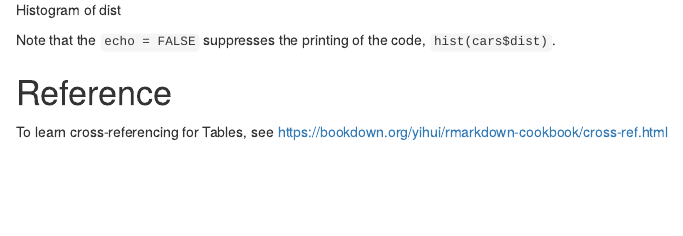
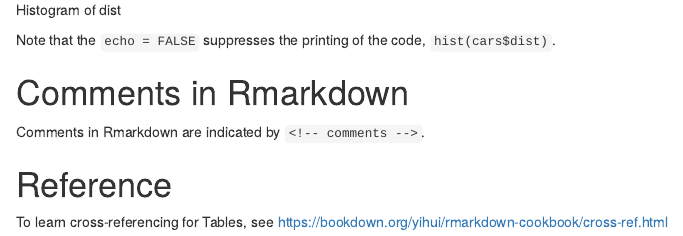
Before and after one commit to sook-tusk/SRMS-Workshop, an R Markdown document (Intro-Rmarkdown/Rmd_test2.Rmd): the page in a window 1100 px wide, from 1290 px down. Rendered offline with R 4.5, knitr and Pandoc, with nearby package versions; drawn as R Markdown's standard HTML page in place of the format the file asks for.

Commit message:
comments

```diff
--- a/Intro-Rmarkdown/Rmd_test2.Rmd
+++ b/Intro-Rmarkdown/Rmd_test2.Rmd
@@ -29,6 +29,11 @@ hist(cars$dist)
 
 Note that the `echo = FALSE` suppresses the printing of the code, `hist(cars$dist)`.
 
+# Comments in Rmarkdown
+Comments in Rmarkdown are indicated by `<!-- comments -->`.
+<!-- Note that the `echo = FALSE` suppresses the printing of the code, `hist(cars$dist)`. -->
+
+
 # Reference
 
 To learn cross-referencing for Tables, see <https://bookdown.org/yihui/rmarkdown-cookbook/cross-ref.html>
```
